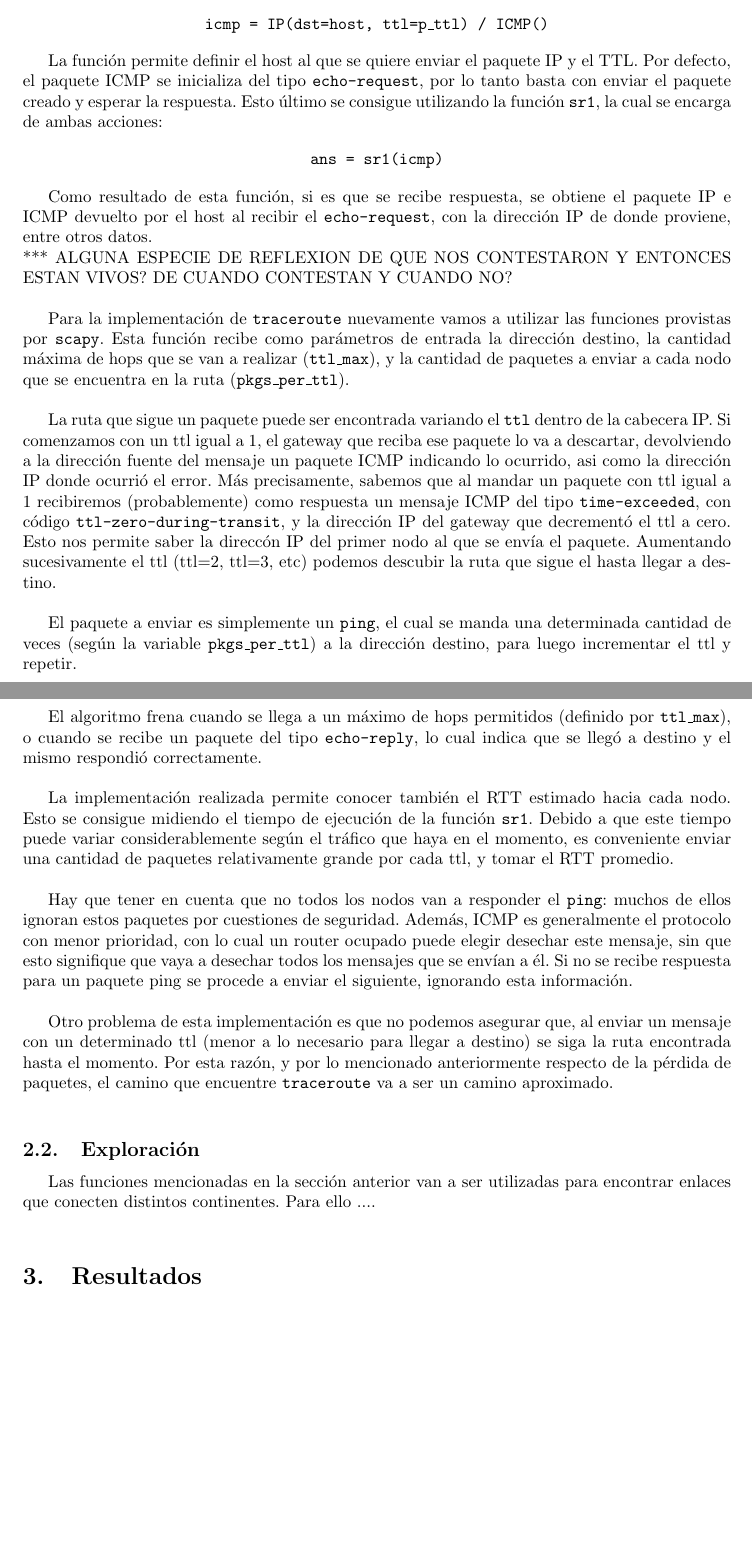
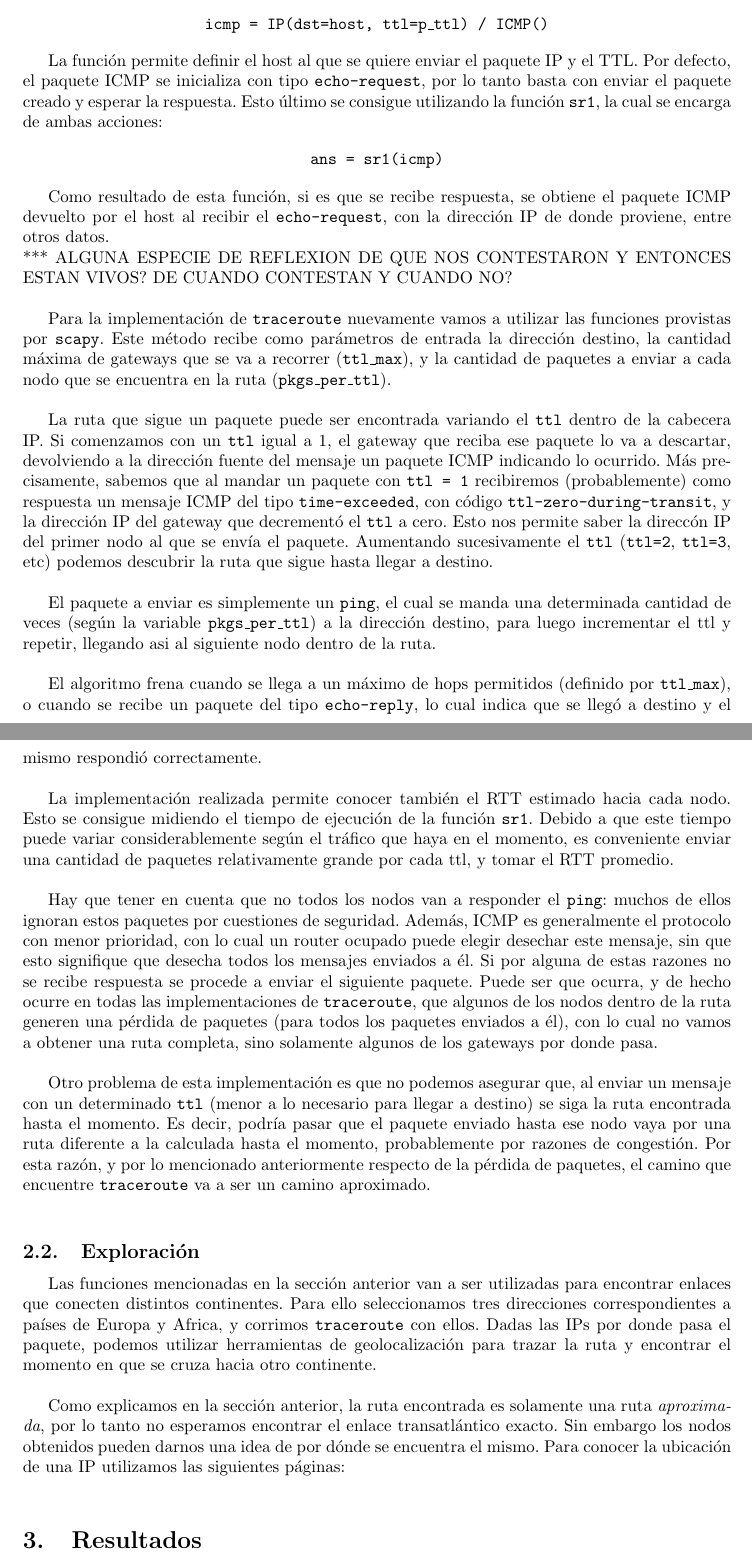
Before and after one commit to smgonzalez/redes, a LaTeX document (TP2/informe/InformeTP1.tex, which reads TP2/informe/secciones/metodos.tex): two parts of pages 3 and 4 of 4, joined at a grey line, cut so that both start at the same text, the shorter picture padded with empty space. Compiled offline with pdfLaTeX.

Commit message:
Mas pruebas

```diff
--- a/TP2/informe/secciones/metodos.tex
+++ b/TP2/informe/secciones/metodos.tex
@@ -8,30 +8,34 @@
     \texttt{icmp = IP(dst=host, ttl=p\_ttl) / ICMP()}
  \end{center}
 
- La funci\'on permite definir el host al que se quiere enviar el paquete IP y el TTL. Por defecto, el paquete ICMP se inicializa del tipo \texttt{echo-request}, por lo tanto basta con enviar el paquete creado y esperar la respuesta. Esto \'ultimo se consigue utilizando la funci\'on \texttt{sr1}, la cual se encarga de ambas acciones:
+ La funci\'on permite definir el host al que se quiere enviar el paquete IP y el TTL. Por defecto, el paquete ICMP se inicializa con tipo \texttt{echo-request}, por lo tanto basta con enviar el paquete creado y esperar la respuesta. Esto \'ultimo se consigue utilizando la funci\'on \texttt{sr1}, la cual se encarga de ambas acciones:
 
  \begin{center}
     \texttt{ans = sr1(icmp)}
  \end{center}
 
- Como resultado de esta funci\'on, si es que se recibe respuesta, se obtiene el paquete IP e ICMP devuelto por el host al recibir el \texttt{echo-request}, con la direcci\'on IP de donde proviene, entre otros datos.\\
+ Como resultado de esta funci\'on, si es que se recibe respuesta, se obtiene el paquete ICMP devuelto por el host al recibir el \texttt{echo-request}, con la direcci\'on IP de donde proviene, entre otros datos.\\
  *** ALGUNA ESPECIE DE REFLEXION DE QUE NOS CONTESTARON Y ENTONCES ESTAN VIVOS? DE CUANDO CONTESTAN Y CUANDO NO?\\
 
- Para la implementaci\'on de \texttt{traceroute} nuevamente vamos a utilizar las funciones provistas por \texttt{scapy}. Esta funci\'on recibe como par\'ametros de entrada la direcci\'on destino, la cantidad m\'axima de hops que se van a realizar (\texttt{ttl\_max}), y la cantidad de paquetes a enviar a cada nodo que se encuentra en la ruta (\texttt{pkgs\_per\_ttl}).\\
+ Para la implementaci\'on de \texttt{traceroute} nuevamente vamos a utilizar las funciones provistas por \texttt{scapy}. Este m\'etodo recibe como par\'ametros de entrada la direcci\'on destino, la cantidad m\'axima de gateways que se va a recorrer (\texttt{ttl\_max}), y la cantidad de paquetes a enviar a cada nodo que se encuentra en la ruta (\texttt{pkgs\_per\_ttl}).\\
 
- La ruta que sigue un paquete puede ser encontrada variando el \texttt{ttl} dentro de la cabecera IP. Si comenzamos con un ttl igual a 1, el gateway que reciba ese paquete lo va a descartar, devolviendo a la direcci\'on fuente del mensaje un paquete ICMP indicando lo ocurrido, asi como la direcci\'on IP donde ocurri\'o el error. M\'as precisamente, sabemos que al mandar un paquete con ttl igual a 1 recibiremos (probablemente) como respuesta un mensaje ICMP del tipo \texttt{time-exceeded}, con c\'odigo \texttt{ttl-zero-during-transit}, y la direcci\'on IP del gateway que decrement\'o el ttl a cero. Esto nos permite saber la direcc\'on IP del primer nodo al que se env\'ia el paquete. Aumentando sucesivamente el ttl (ttl=2, ttl=3, etc) podemos descubir la ruta que sigue el hasta llegar a destino.\\
+ La ruta que sigue un paquete puede ser encontrada variando el \texttt{ttl} dentro de la cabecera IP. Si comenzamos con un \texttt{ttl} igual a 1, el gateway que reciba ese paquete lo va a descartar, devolviendo a la direcci\'on fuente del mensaje un paquete ICMP indicando lo ocurrido. M\'as precisamente, sabemos que al mandar un paquete con \texttt{ttl = 1} recibiremos (probablemente) como respuesta un mensaje ICMP del tipo \texttt{time-exceeded}, con c\'odigo \texttt{ttl-zero-during-transit}, y la direcci\'on IP del gateway que decrement\'o el \texttt{ttl} a cero. Esto nos permite saber la direcc\'on IP del primer nodo al que se env\'ia el paquete. Aumentando sucesivamente el \texttt{ttl} (\texttt{ttl=2}, \texttt{ttl=3}, etc) podemos descubrir la ruta que sigue hasta llegar a destino.\\
 
- El paquete a enviar es simplemente un \texttt{ping}, el cual se manda una determinada cantidad de veces (seg\'un la variable \texttt{pkgs\_per\_ttl}) a la direcci\'on destino, para luego incrementar el ttl y repetir.\\
+ El paquete a enviar es simplemente un \texttt{ping}, el cual se manda una determinada cantidad de veces (seg\'un la variable \texttt{pkgs\_per\_ttl}) a la direcci\'on destino, para luego incrementar el ttl y repetir, llegando asi al siguiente nodo dentro de la ruta.\\
 
  El algoritmo frena cuando se llega a un m\'aximo de hops permitidos (definido por \texttt{ttl\_max}), o cuando se recibe un paquete del tipo \texttt{echo-reply}, lo cual indica que se lleg\'o a destino y el mismo respondi\'o correctamente.\\
 
  La implementaci\'on realizada permite conocer tambi\'en el RTT estimado hacia cada nodo. Esto se consigue midiendo el tiempo de ejecuci\'on de la funci\'on \texttt{sr1}. Debido a que este tiempo puede variar considerablemente seg\'un el tr\'afico que haya en el momento, es conveniente enviar una cantidad de paquetes relativamente grande por cada ttl, y tomar el RTT promedio.\\
 
- Hay que tener en cuenta que no todos los nodos van a responder el \texttt{ping}: muchos de ellos ignoran estos paquetes por cuestiones de seguridad. Adem\'as, ICMP es generalmente el protocolo con menor prioridad, con lo cual un router ocupado puede elegir desechar este mensaje, sin que esto signifique que vaya a desechar todos los mensajes que se env\'ian a \'el. Si no se recibe respuesta para un paquete ping se procede a enviar el siguiente, ignorando esta informaci\'on.\\
+ Hay que tener en cuenta que no todos los nodos van a responder el \texttt{ping}: muchos de ellos ignoran estos paquetes por cuestiones de seguridad. Adem\'as, ICMP es generalmente el protocolo con menor prioridad, con lo cual un router ocupado puede elegir desechar este mensaje, sin que esto signifique que desecha todos los mensajes enviados a \'el. Si por alguna de estas razones no se recibe respuesta se procede a enviar el siguiente paquete. Puede ser que ocurra, y de hecho ocurre en todas las implementaciones de \texttt{traceroute}, que algunos de los nodos dentro de la ruta generen una p\'erdida de paquetes (para todos los paquetes enviados a \'el), con lo cual no vamos a obtener una ruta completa, sino solamente algunos de los gateways por donde pasa.\\
 
- Otro problema de esta implementaci\'on es que no podemos asegurar que, al enviar un mensaje con un determinado ttl (menor a lo necesario para llegar a destino) se siga la ruta encontrada hasta el momento. Por esta raz\'on, y por lo mencionado anteriormente respecto de la p\'erdida de paquetes, el camino que encuentre \texttt{traceroute} va a ser un camino aproximado. \\
+ Otro problema de esta implementaci\'on es que no podemos asegurar que, al enviar un mensaje con un determinado \texttt{ttl} (menor a lo necesario para llegar a destino) se siga la ruta encontrada hasta el momento. Es decir, podr\'ia pasar que el paquete enviado hasta ese nodo vaya por una ruta diferente a la calculada hasta el momento, probablemente por razones de congesti\'on. Por esta raz\'on, y por lo mencionado anteriormente respecto de la p\'erdida de paquetes, el camino que encuentre \texttt{traceroute} va a ser un camino aproximado. \\
+
+ % Mencionar en resultados que pensamos que siempre sigue la misma ruta, porque los resultados muestran siempre lo mismo? (chequear). Por lo menos el enlace es siempre el mismo
 
  \subsection{Exploraci\'on}
 
  % CONTAR QUE ENLACES ELEGIMOS, POR QUE, COMO LOCALIZAMOS CADA IP, COMO TOMAMOS EL RTT MINIMO, ETC. DESPUES EN RESULTADOS PONEMOS LOS GRAFIQUITOS Y LOS ANALIZAMOS
-Las funciones mencionadas en la secci\'on anterior van a ser utilizadas para encontrar enlaces que conecten distintos continentes. Para ello ....
+Las funciones mencionadas en la secci\'on anterior van a ser utilizadas para encontrar enlaces que conecten distintos continentes. Para ello seleccionamos tres direcciones correspondientes a pa\'ises de Europa y Africa, y corrimos \texttt{traceroute} con ellos. Dadas las IPs por donde pasa el paquete, podemos utilizar herramientas de geolocalizaci\'on para trazar la ruta y encontrar el momento en que se cruza hacia otro continente.\\
+
+Como explicamos en la secci\'on anterior, la ruta encontrada es solamente una ruta \emph{aproximada}, por lo tanto no esperamos encontrar el enlace transatl\'antico exacto. Sin embargo los nodos obtenidos pueden darnos una idea de por d\'onde se encuentra el mismo. Para conocer la ubicaci\'on de una IP utilizamos las siguientes p\'aginas:
```
Also changed, not shown: 4 other files.
